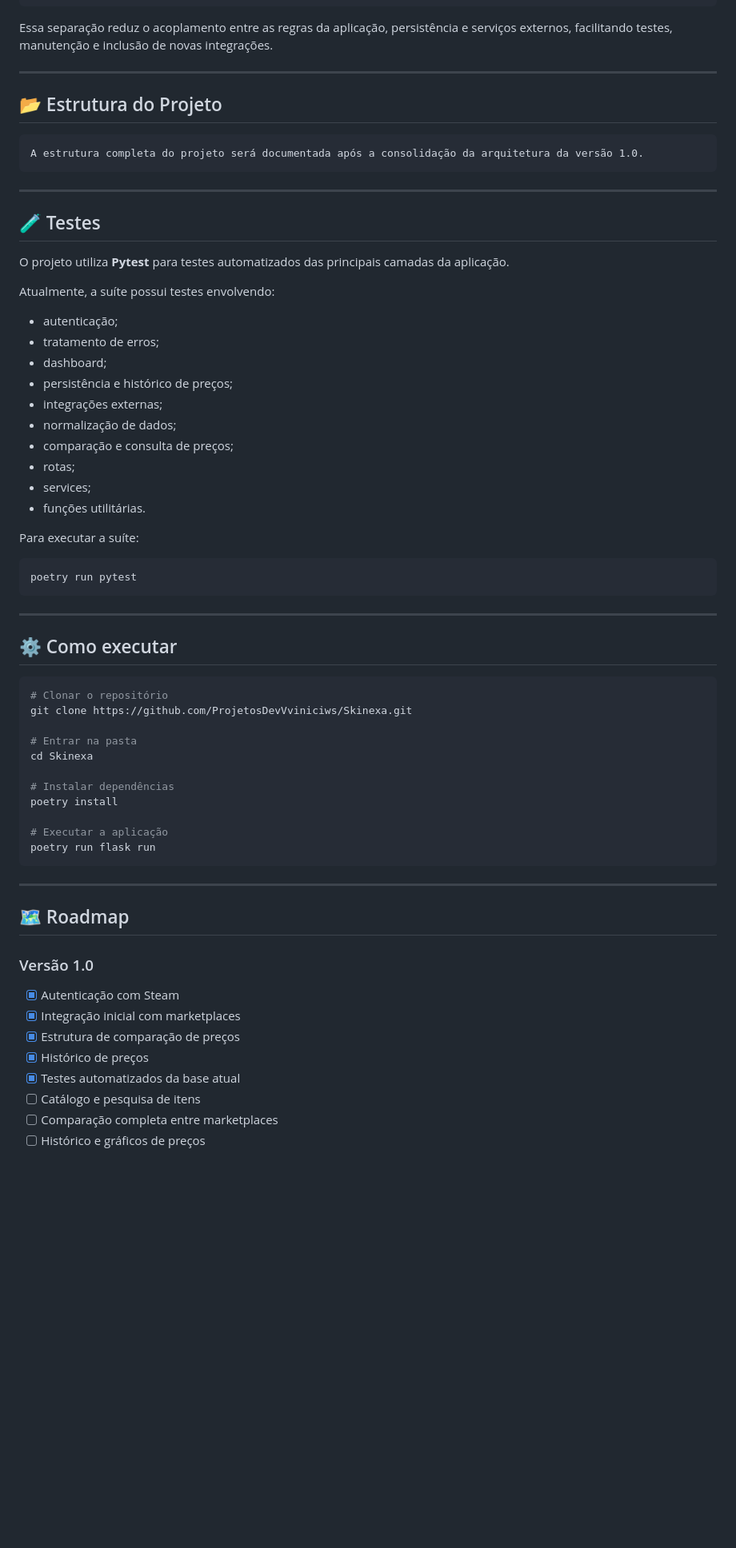
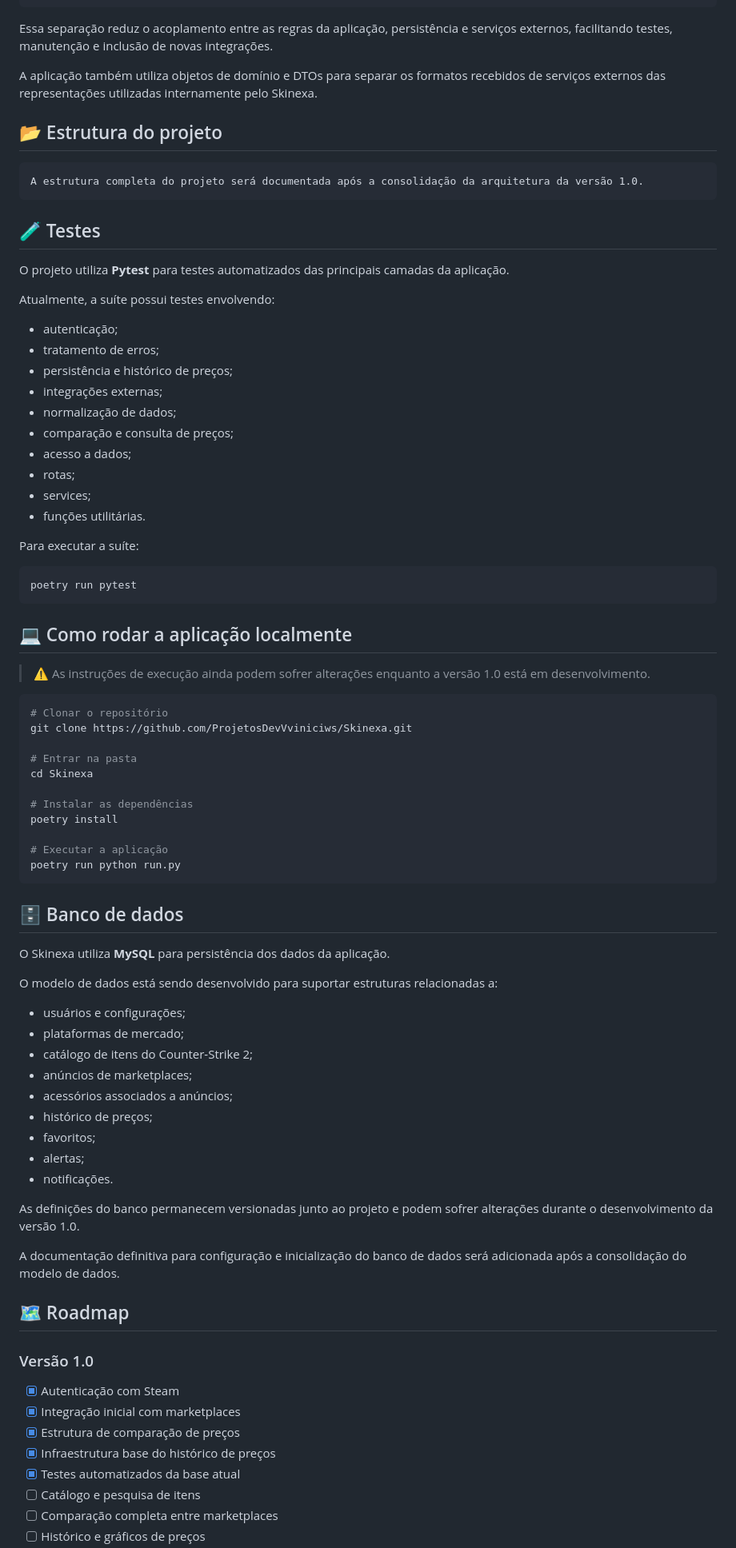
Before and after one commit to ProjetosDevVviniciws/Skinexa, a Markdown page: README.MD, the part around one of its changes. Shown at 80% size. Drawn GitHub-style; blank space fills up the shorter version.

Commit message:
Atualiza README conforme escopo atual do Skinexa 1.0

````diff
--- a/README.MD
+++ b/README.MD
@@ -195,15 +187,13 @@ SQLAlchemy Core       │
 
 Essa separação reduz o acoplamento entre as regras da aplicação, persistência e serviços externos, facilitando testes, manutenção e inclusão de novas integrações.
 
----
+A aplicação também utiliza objetos de domínio e DTOs para separar os formatos recebidos de serviços externos das representações utilizadas internamente pelo Skinexa.
 
-## 📂 Estrutura do Projeto
+## 📂 Estrutura do projeto
 
 ```text
 A estrutura completa do projeto será documentada após a consolidação da arquitetura da versão 1.0.
 ```
-
----
 
 ## 🧪 Testes
 
@@ -213,11 +203,11 @@ Atualmente, a suíte possui testes envolvendo:
 
 - autenticação;
 - tratamento de erros;
-- dashboard;
 - persistência e histórico de preços;
 - integrações externas;
 - normalização de dados;
 - comparação e consulta de preços;
+- acesso a dados;
 - rotas;
 - services;
 - funções utilitárias.
@@ -228,9 +218,9 @@ Para executar a suíte:
 poetry run pytest
 ```
 
----
+## 💻 Como rodar a aplicação localmente
 
-## ⚙️ Como executar
+> ⚠️ As instruções de execução ainda podem sofrer alterações enquanto a versão 1.0 está em desenvolvimento.
 
 ```bash
 # Clonar o repositório
@@ -239,14 +229,32 @@ git clone https://github.com/ProjetosDevVviniciws/Skinexa.git
 # Entrar na pasta
 cd Skinexa
 
-# Instalar dependências
+# Instalar as dependências
 poetry install
 
 # Executar a aplicação
-poetry run flask run
+poetry run python run.py
 ```
 
----
+## 🗄️ Banco de dados
+
+O Skinexa utiliza **MySQL** para persistência dos dados da aplicação.
+
+O modelo de dados está sendo desenvolvido para suportar estruturas relacionadas a:
+
+- usuários e configurações;
+- plataformas de mercado;
+- catálogo de itens do Counter-Strike 2;
+- anúncios de marketplaces;
+- acessórios associados a anúncios;
+- histórico de preços;
+- favoritos;
+- alertas;
+- notificações.
+
+As definições do banco permanecem versionadas junto ao projeto e podem sofrer alterações durante o desenvolvimento da versão 1.0.
+
+A documentação definitiva para configuração e inicialização do banco de dados será adicionada após a consolidação do modelo de dados.
 
 ## 🗺️ Roadmap
 
@@ -255,7 +263,7 @@ poetry run flask run
 - [x] Autenticação com Steam
 - [x] Integração inicial com marketplaces
 - [x] Estrutura de comparação de preços
-- [x] Histórico de preços
+- [x] Infraestrutura base do histórico de preços
 - [x] Testes automatizados da base atual
 - [ ] Catálogo e pesquisa de itens
 - [ ] Comparação completa entre marketplaces
````
Also changed, not shown: other parts of README.MD (+24 -42 lines).
